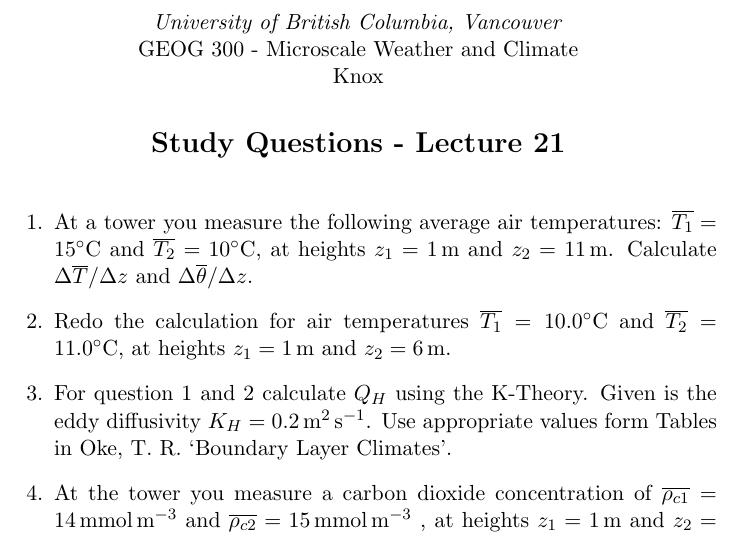
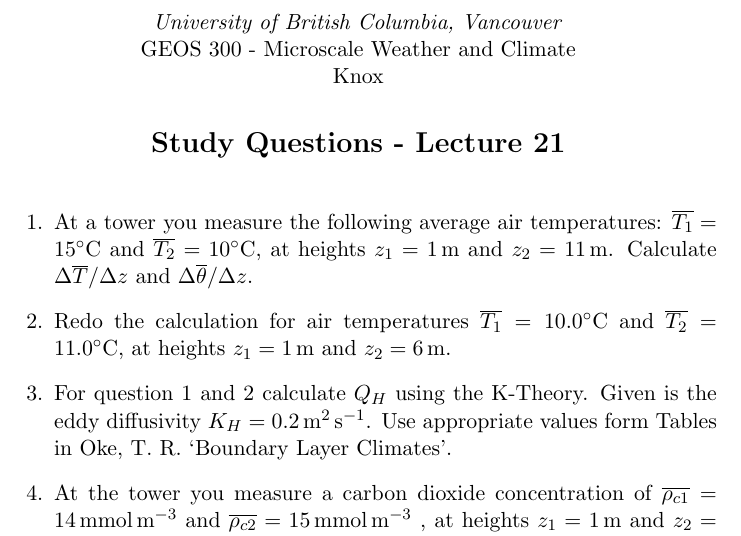
Before and after one commit to sknox01/GEOS300, a LaTeX document (studyquestions/Lecture21/studyquestions21.tex): part of the page, cut so that both start at the same text. The pictures show the PDF file studyquestions/Lecture21/studyquestions21.pdf that the author committed with the source.

Commit message:
added study questions for lecture 21

```diff
--- a/studyquestions/Lecture21/studyquestions21.tex
+++ b/studyquestions/Lecture21/studyquestions21.tex
@@ -25,7 +25,7 @@
 
 \begin{center}
 \emph{University of British Columbia, Vancouver}\\
-GEOG 300 - Microscale Weather and Climate\\
+GEOS 300 - Microscale Weather and Climate\\
 Knox
 \section*{Study Questions - Lecture 21}
 \end{center}
```
Also changed, not shown: studyquestions/Lecture21/studyquestions21.pdf, 10 other files.
